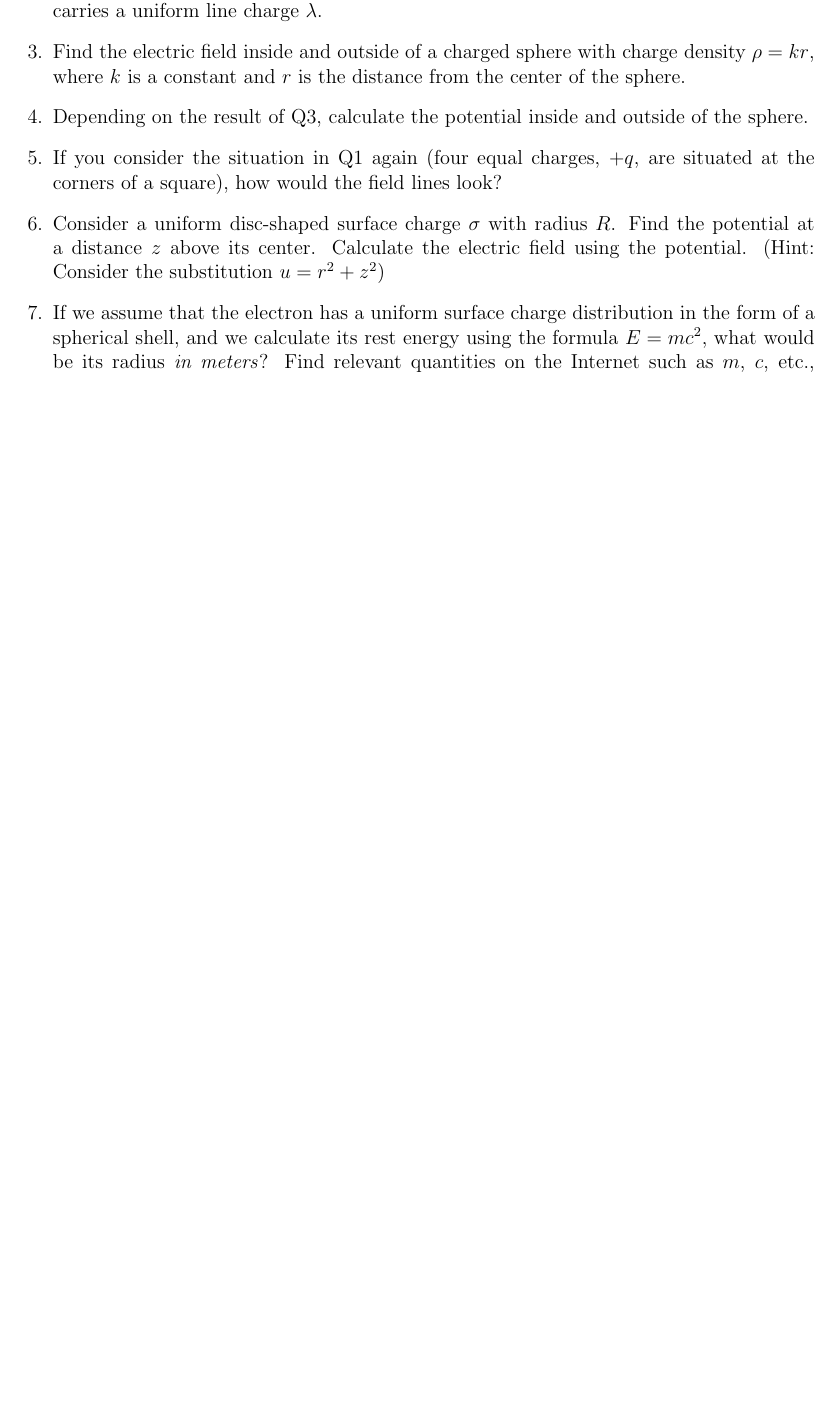
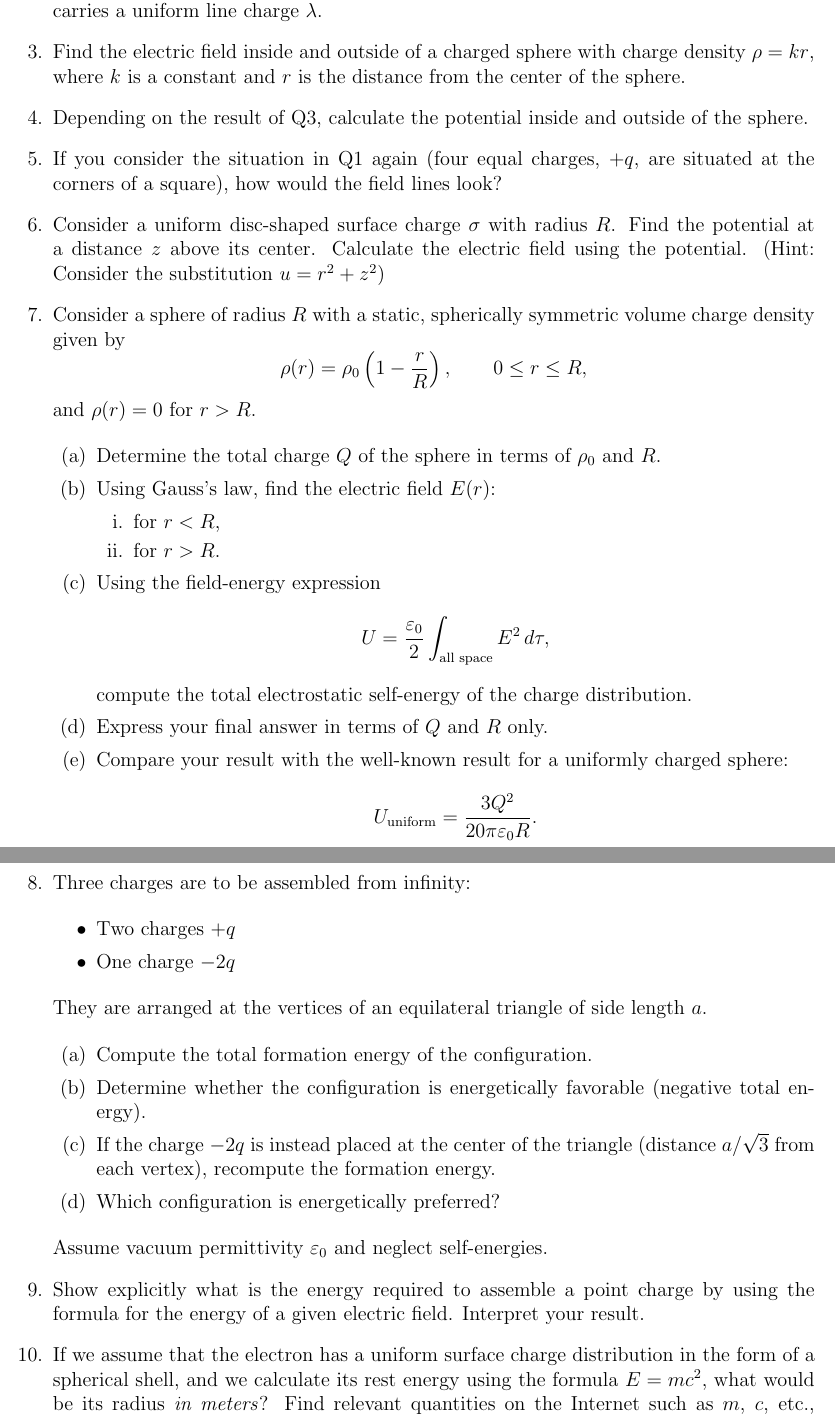
Before and after one commit to iyalcinkaya/02YELMA, a LaTeX problem sheet (homework/electrostatics/main.tex): part of page 1 of 2 before the commit and two parts of pages 1 and 2 of 3 after it, the two joined at a grey line, cut so that both start at the same text, the shorter picture padded with empty space. Compiled offline with pdfLaTeX.

Commit message:
More HW questions added for Electrostatics. Size of banner is reduced.

```diff
--- a/homework/electrostatics/main.tex
+++ b/homework/electrostatics/main.tex
@@ -26,6 +26,56 @@
 
     \item Consider a uniform disc-shaped surface charge $\sigma$ with radius $R$. Find the potential at a distance $z$ above its center. Calculate the electric field using the potential. (Hint: Consider the substitution $u=r^2+z^2$)
 
+    \item Consider a sphere of radius $R$ with a static, spherically symmetric volume charge density given by
+    \[
+    \rho(r) = \rho_0 \left(1 - \frac{r}{R}\right),
+    \qquad 0 \le r \le R,
+    \]
+    and $\rho(r) = 0$ for $r > R$.
+
+    \begin{enumerate}
+    \item Determine the total charge $Q$ of the sphere in terms of $\rho_0$ and $R$.
+
+    \item Using Gauss’s law, find the electric field $E(r)$:
+    \begin{enumerate}
+        \item for $r < R$,
+        \item for $r > R$.
+    \end{enumerate}
+
+    \item Using the field-energy expression
+    \[
+    U = \frac{\varepsilon_0}{2} \int_{\text{all space}} E^2 \, d\tau,
+    \]
+    compute the total electrostatic self-energy of the charge distribution.
+
+    \item Express your final answer in terms of $Q$ and $R$ only.
+
+    \item Compare your result with the well-known result for a uniformly charged sphere:
+    \[
+    U_{\text{uniform}} = \frac{3Q^2}{20\pi \varepsilon_0 R}.
+    \]
+    \end{enumerate}
+    \newpage
+    \item Three charges are to be assembled from infinity:
+
+    \begin{itemize}
+    \item Two charges \(+q\)
+    \item One charge \(-2q\)
+    \end{itemize}
+
+    They are arranged at the vertices of an equilateral triangle of side length \(a\).
+
+    \begin{enumerate}
+    \item Compute the total formation energy of the configuration.
+    \item Determine whether the configuration is energetically favorable (negative total energy).
+    \item If the charge \(-2q\) is instead placed at the center of the triangle (distance \(a/\sqrt{3}\) from each vertex), recompute the formation energy.
+    \item Which configuration is energetically preferred?
+    \end{enumerate}
+
+    Assume vacuum permittivity \(\varepsilon_0\) and neglect self-energies.
+
+    \item Show explicitly what is the energy required to assemble a point charge by using the formula for the energy of a given electric field. Interpret your result.
+
     \item  If we assume that the electron has a uniform surface charge distribution in the form of a spherical shell, and we calculate its rest energy using the formula $E=mc^2$, what would be its radius \textit{in meters}? Find relevant quantities on the Internet such as $m$, $c$, etc., ensuring that they are compatible in terms of units.
 
     \item A metal sphere of radius $R$ carries a total charge $Q$. What is the force of repulsion between the northern and southern hemispheres?
```
Also changed, not shown: homework/electrostatics/main.pdf, 1 other file.
